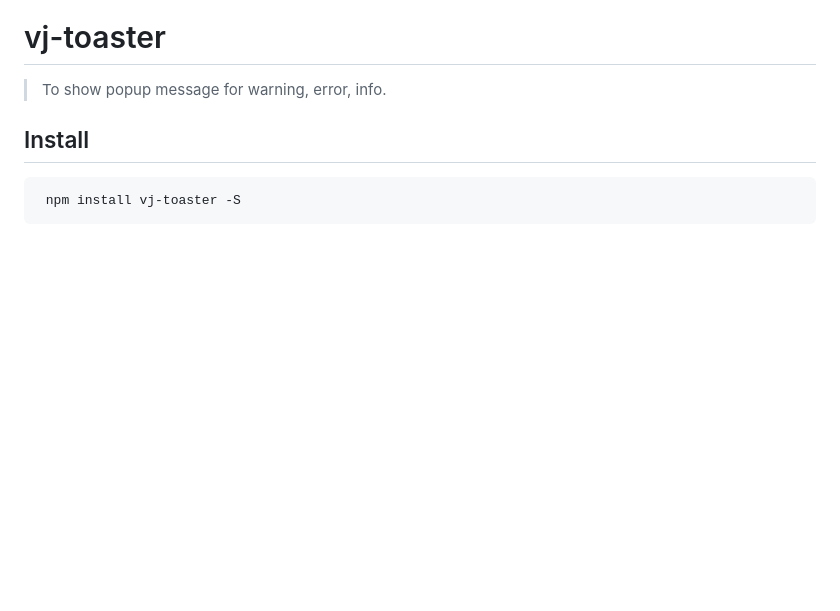
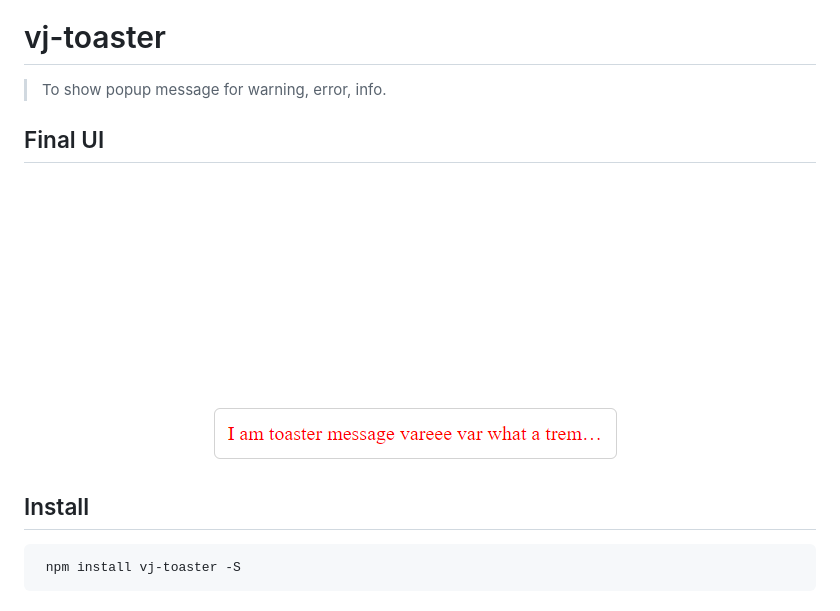
Before and after one commit to kksrini89/vj-toaster, a Markdown page: README.md, the part around the change. GitHub-like rendering; pictures changed too: screenshots/Toaster.png (added); blank space fills up the shorter version.

Commit message:
Toaster screenshot is added

```diff
--- a/README.md
+++ b/README.md
@@ -1,6 +1,10 @@
 # vj-toaster
 
 > To show popup message for warning, error, info.
+
+## Final UI
+
+![Toaster_Web_Component](screenshots/Toaster.png)
 
 ## Install
 
```
